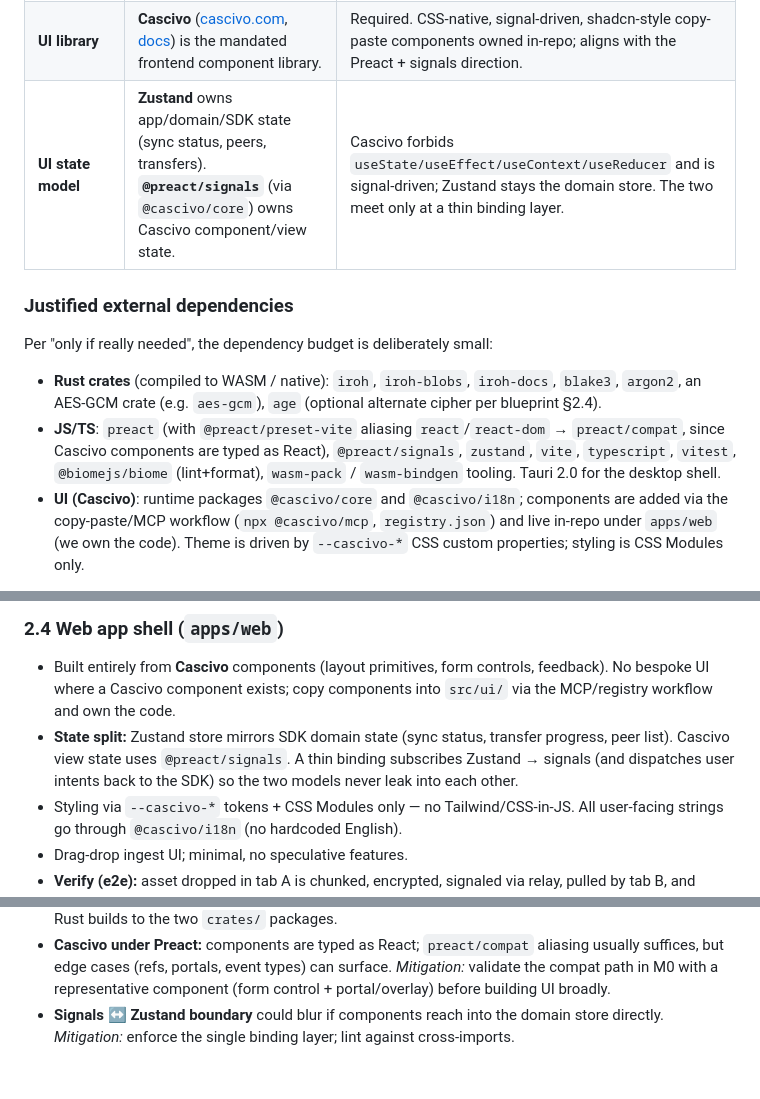
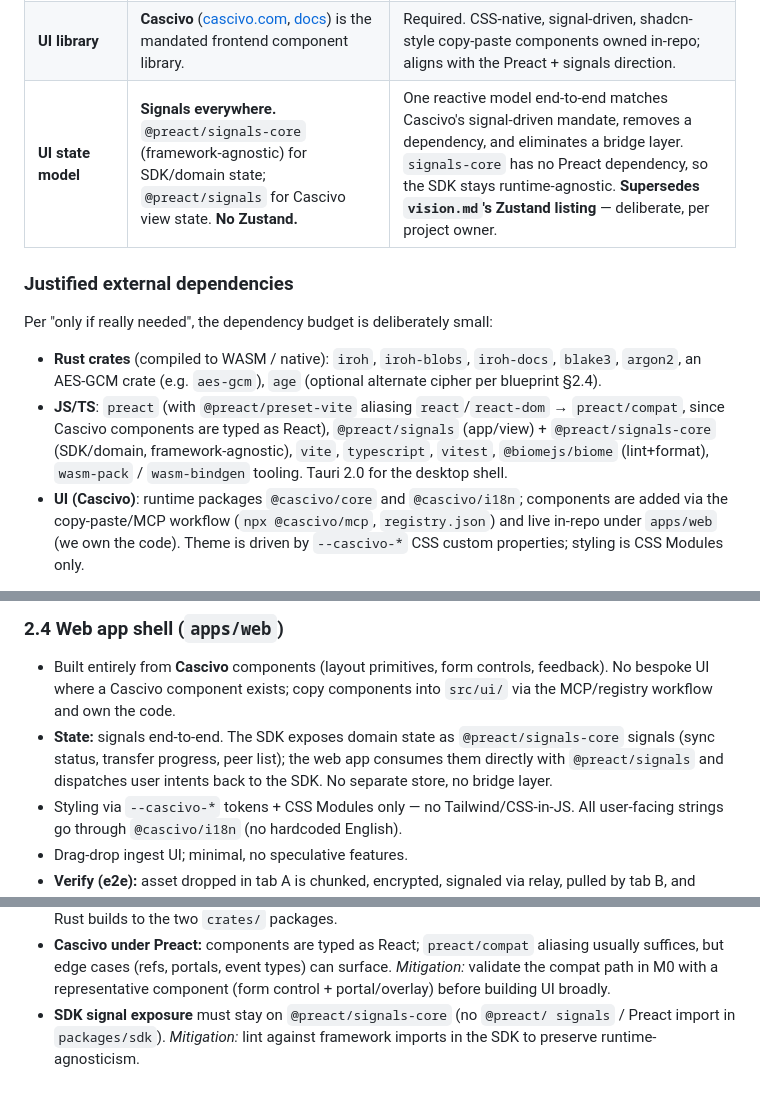
Before and after one commit to urbanisierung/sharu-io-monorepo, a Markdown page: docs/implementation-plan.md, 3 parts joined by grey strips. GitHub-like rendering.

Commit message:
docs: use signals everywhere, drop Zustand from the plan
Unify state on @preact/signals: @preact/signals-core for runtime-agnostic
SDK/domain state and @preact/signals for view state, removing Zustand and
the bridge layer. Matches Cascivo's signal-driven mandate and reduces
dependencies; keeps packages/sdk Preact-free via signals-core. Records
the deliberate override of vision.md's Zustand listing.

Co-Authored-By: Claude Opus 4.8 <noreply@anthropic.com>
Claude-Session: https://claude.ai/code/session_01FWE7zy8C3oSfK889R8awYL

```diff
--- a/docs/implementation-plan.md
+++ b/docs/implementation-plan.md
@@ -19,7 +20,7 @@ following decisions resolve the tensions and are assumed throughout:
 | **State sync** | `iroh-docs`-style replicated documents own the file allocation tables; conflict resolution is deterministic and decoupled from transport. | Blueprint §4 — state machine consistency. |
 | **Streaming** | All ingestion/egress is stream-based. Raw files are never fully buffered in memory. | Blueprint §4 — memory budgets. |
 | **UI library** | **Cascivo** ([cascivo.com](https://cascivo.com), [docs](https://docs.cascivo.com)) is the mandated frontend component library. | Required. CSS-native, signal-driven, shadcn-style copy-paste components owned in-repo; aligns with the Preact + signals direction. |
-| **UI state model** | **Zustand** owns app/domain/SDK state (sync status, peers, transfers). **`@preact/signals`** (via `@cascivo/core`) owns Cascivo component/view state. | Cascivo forbids `useState/useEffect/useContext/useReducer` and is signal-driven; Zustand stays the domain store. The two meet only at a thin binding layer. |
+| **UI state model** | **Signals everywhere.** `@preact/signals-core` (framework-agnostic) for SDK/domain state; `@preact/signals` for Cascivo view state. **No Zustand.** | One reactive model end-to-end matches Cascivo's signal-driven mandate, removes a dependency, and eliminates a bridge layer. `signals-core` has no Preact dependency, so the SDK stays runtime-agnostic. **Supersedes `vision.md`'s Zustand listing** — deliberate, per project owner. |
 
 ### Justified external dependencies
 
@@ -30,9 +31,10 @@ Per "only if really needed", the dependency budget is deliberately small:
   (optional alternate cipher per blueprint §2.4).
 - **JS/TS**: `preact` (with `@preact/preset-vite` aliasing `react`/`react-dom`
   → `preact/compat`, since Cascivo components are typed as React),
-  `@preact/signals`, `zustand`, `vite`, `typescript`, `vitest`,
-  `@biomejs/biome` (lint+format), `wasm-pack` / `wasm-bindgen` tooling.
-  Tauri 2.0 for the desktop shell.
+  `@preact/signals` (app/view) + `@preact/signals-core` (SDK/domain,
+  framework-agnostic), `vite`, `typescript`, `vitest`, `@biomejs/biome`
+  (lint+format), `wasm-pack` / `wasm-bindgen` tooling. Tauri 2.0 for the
+  desktop shell.
 - **UI (Cascivo)**: runtime packages `@cascivo/core` and `@cascivo/i18n`;
   components are added via the copy-paste/MCP workflow (`npx @cascivo/mcp`,
   `registry.json`) and live in-repo under `apps/web` (we own the code). Theme is
@@ -155,10 +157,10 @@ transfers an encrypted asset browser-to-browser with no manual config.
 - Built entirely from **Cascivo** components (layout primitives, form controls,
   feedback). No bespoke UI where a Cascivo component exists; copy components into
   `src/ui/` via the MCP/registry workflow and own the code.
-- **State split:** Zustand store mirrors SDK domain state (sync status, transfer
-  progress, peer list). Cascivo view state uses `@preact/signals`. A thin binding
-  subscribes Zustand → signals (and dispatches user intents back to the SDK) so
-  the two models never leak into each other.
+- **State:** signals end-to-end. The SDK exposes domain state as
+  `@preact/signals-core` signals (sync status, transfer progress, peer list);
+  the web app consumes them directly with `@preact/signals` and dispatches user
+  intents back to the SDK. No separate store, no bridge layer.
 - Styling via `--cascivo-*` tokens + CSS Modules only — no Tailwind/CSS-in-JS.
   All user-facing strings go through `@cascivo/i18n` (no hardcoded English).
 - Drag-drop ingest UI; minimal, no speculative features.
@@ -251,6 +253,6 @@ proceeds milestone by milestone; later phases must not force changes to the
   aliasing usually suffices, but edge cases (refs, portals, event types) can
   surface. *Mitigation:* validate the compat path in M0 with a representative
   component (form control + portal/overlay) before building UI broadly.
-- **Signals ↔ Zustand boundary** could blur if components reach into the domain
-  store directly. *Mitigation:* enforce the single binding layer; lint against
-  cross-imports.
+- **SDK signal exposure** must stay on `@preact/signals-core` (no `@preact/
+  signals` / Preact import in `packages/sdk`). *Mitigation:* lint against
+  framework imports in the SDK to preserve runtime-agnosticism.
```
Also changed, not shown: other parts of docs/implementation-plan.md (+3 -2 lines), CLAUDE.md (+7 -3 lines).
